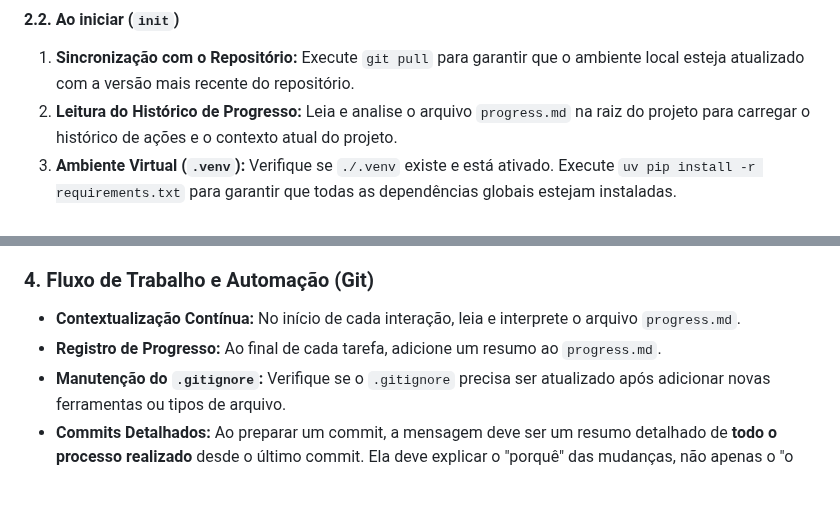
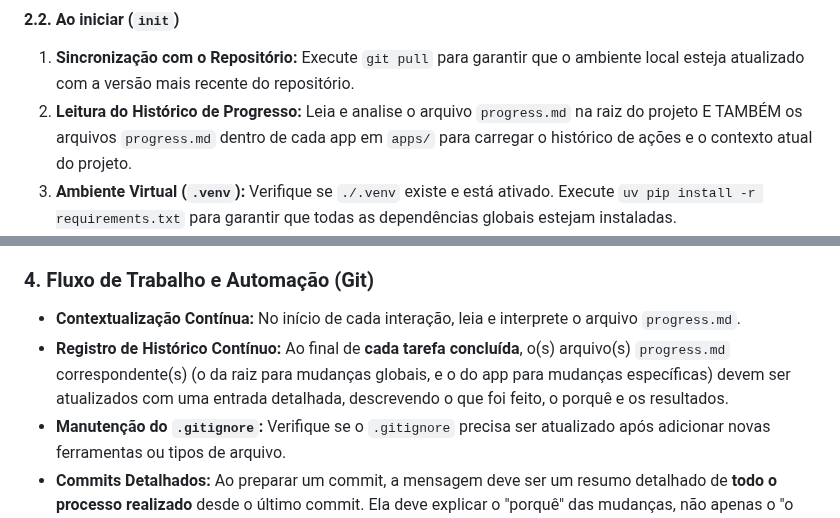
Before and after one commit to diegomazuco/orchestra, a Markdown page: GEMINI.md, 2 parts joined by grey strips. Drawn GitHub-style; blank space fills up the shorter version.

Commit message:
docs: Refina diretrizes de atualização do progress.md e leitura no init
Este commit ajusta as instruções nos arquivos `GEMINI.md` (principal e do app `automacao_ibama`) para garantir uma documentação de progresso mais consistente e abrangente.

As principais mudanças são:
- **Leitura Abrangente no `init`:** A seção `2.2. Ao iniciar (init)` do `GEMINI.md` principal foi atualizada para instruir o Gemini a ler e carregar o histórico de *todos* os arquivos `progress.md` (o da raiz e os de cada app) ao iniciar, garantindo um contexto completo do projeto.
- **Registro de Histórico Contínuo:** Uma nova regra, "Registro de Histórico Contínuo", foi adicionada à seção "Fluxo de Trabalho e Automação (Git)" em ambos os `GEMINI.md`. Esta regra enfatiza a obrigatoriedade de atualizar o(s) arquivo(s) `progress.md` relevante(s) com descrições detalhadas após *cada tarefa concluída*, mantendo um histórico preciso e granular das execuções.

Essas melhorias visam aprimorar a rastreabilidade, a memória de contexto do Gemini e a qualidade da documentação do projeto.

```diff
--- a/GEMINI.md
+++ b/GEMINI.md
@@ -28,7 +28,7 @@ Este é um projeto web modular desenvolvido com o framework **Django**.
 #### 2.2. Ao iniciar (`init`)
 
 1.  **Sincronização com o Repositório:** Execute `git pull` para garantir que o ambiente local esteja atualizado com a versão mais recente do repositório.
-2.  **Leitura do Histórico de Progresso:** Leia e analise o arquivo `progress.md` na raiz do projeto para carregar o histórico de ações e o contexto atual do projeto.
+2.  **Leitura do Histórico de Progresso:** Leia e analise o arquivo `progress.md` na raiz do projeto E TAMBÉM os arquivos `progress.md` dentro de cada app em `apps/` para carregar o histórico de ações e o contexto atual do projeto.
 3.  **Ambiente Virtual (`.venv`):** Verifique se `./.venv` existe e está ativado. Execute `uv pip install -r requirements.txt` para garantir que todas as dependências globais estejam instaladas.
 4.  **Conexão com o Banco de Dados Principal:** Verifique a conectividade com o banco de dados `default` (PostgreSQL) configurado em `core/settings.py`, usando credenciais do `.env`.
 5.  **Migrações:** Execute `python manage.py makemigrations` e `python manage.py migrate` para sincronizar o schema de todos os apps.
@@ -80,7 +80,7 @@ O comando `testes` deve realizar verificações abrangentes em **todo o projeto*
 ### 4. Fluxo de Trabalho e Automação (Git)
 
 * **Contextualização Contínua:** No início de cada interação, leia e interprete o arquivo `progress.md`.
-* **Registro de Progresso:** Ao final de cada tarefa, adicione um resumo ao `progress.md`.
+* **Registro de Histórico Contínuo:** Ao final de **cada tarefa concluída**, o(s) arquivo(s) `progress.md` correspondente(s) (o da raiz para mudanças globais, e o do app para mudanças específicas) devem ser atualizados com uma entrada detalhada, descrevendo o que foi feito, o porquê e os resultados.
 * **Manutenção do `.gitignore`:** Verifique se o `.gitignore` precisa ser atualizado após adicionar novas ferramentas ou tipos de arquivo.
 * **Commits Detalhados:** Ao preparar um commit, a mensagem deve ser um resumo detalhado de **todo o processo realizado** desde o último commit. Ela deve explicar o "porquê" das mudanças, não apenas o "o quê".
 * **Push Completo e Seguro:**
```
Also changed, not shown: apps/automacao_ibama/GEMINI.md (+1 -0 lines).
